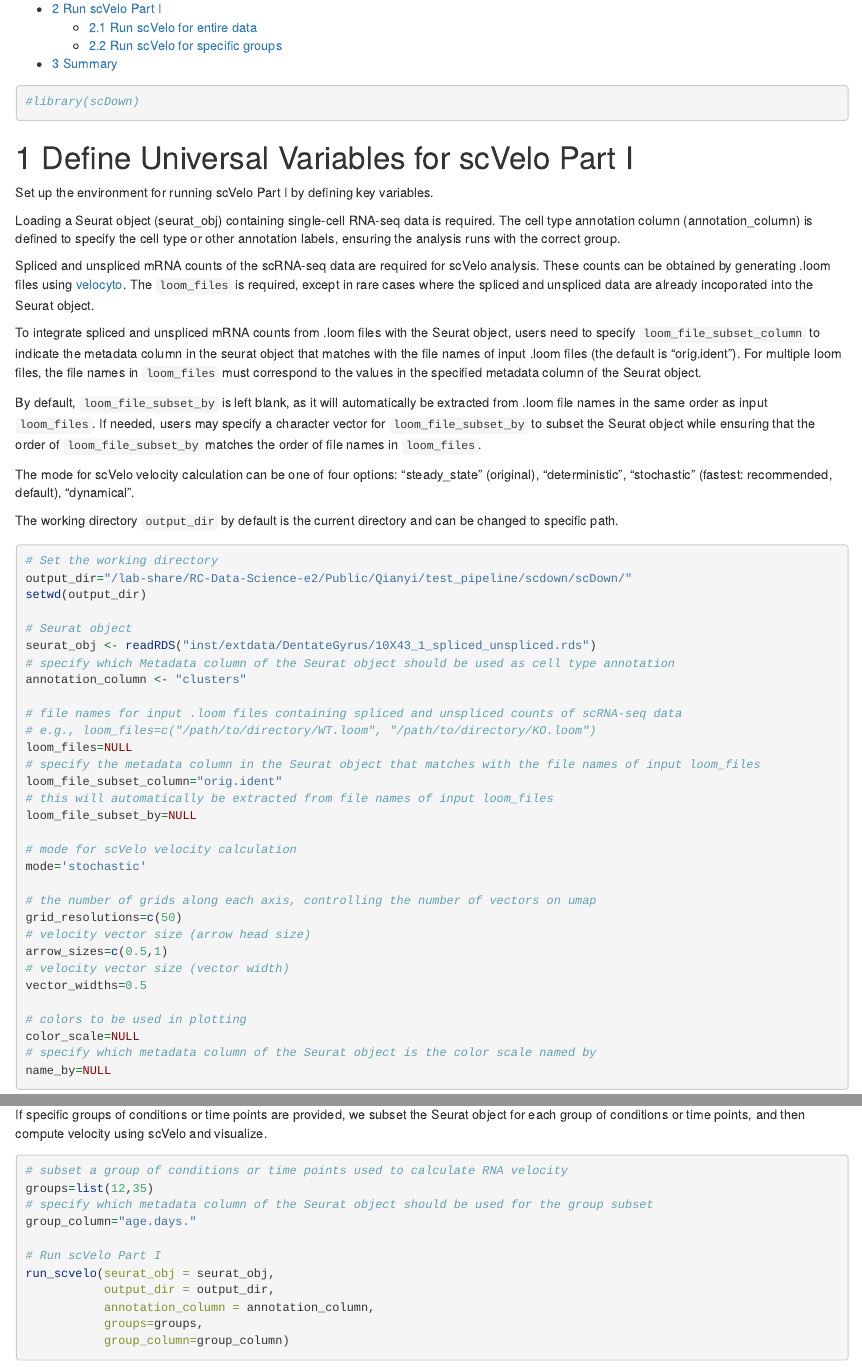
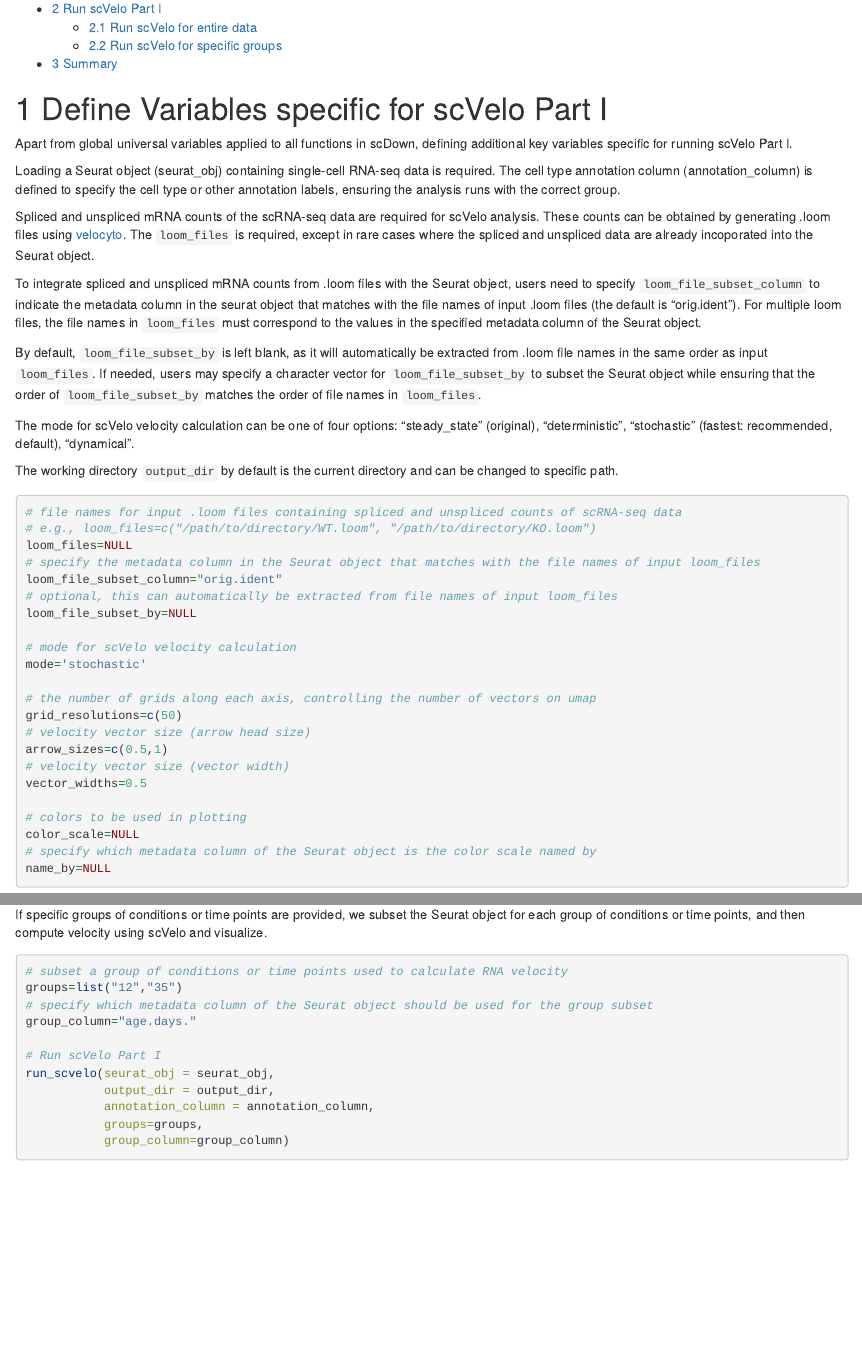
Before and after one commit to BCH-RC/scDown, an R Markdown document (vignettes/run_scvelo.Rmd): the page in a window 1100 px wide, from 210 px down, and a second part further down, joined at a grey line. The pictures show the output file vignettes/run_scvelo.html that the author committed with the source, opened offline.

Commit message:
Remove universal variables from run_scvelo Vignettes

````diff
--- a/vignettes/run_scvelo.Rmd
+++ b/vignettes/run_scvelo.Rmd
@@ -32,11 +32,10 @@ knitr::opts_chunk$set(
 ```
 
 ```{r setup}
-#library(scDown)
 ```
 
-# Define Universal Variables for scVelo Part I
-Set up the environment for running scVelo Part I by defining key variables.
+# Define Variables specific for scVelo Part I
+Apart from global universal variables applied to all functions in scDown, defining additional variables specific for running scVelo Part I.
 
 Loading a Seurat object (seurat_obj) containing single-cell RNA-seq data is required. The cell type annotation column (annotation_column) is defined to specify the cell type or other annotation labels, ensuring the analysis runs with the correct group.
 
@@ -52,21 +51,12 @@ The working directory `output_dir` by default is the current directory and can b
 
 
 ```{r, message = FALSE}
-# Set the working directory
-output_dir="/lab-share/RC-Data-Science-e2/Public/Qianyi/test_pipeline/scdown/scDown/"
-setwd(output_dir)
-
-# Seurat object
-seurat_obj <- readRDS("inst/extdata/DentateGyrus/10X43_1_spliced_unspliced.rds")
-# specify which Metadata column of the Seurat object should be used as cell type annotation
-annotation_column <- "clusters"
-
 # file names for input .loom files containing spliced and unspliced counts of scRNA-seq data
 # e.g., loom_files=c("/path/to/directory/WT.loom", "/path/to/directory/KO.loom")
 loom_files=NULL
 # specify the metadata column in the Seurat object that matches with the file names of input loom_files
 loom_file_subset_column="orig.ident"
-# this will automatically be extracted from file names of input loom_files
+# optional, this can automatically be extracted from file names of input loom_files
 loom_file_subset_by=NULL
 
 # mode for scVelo velocity calculation
@@ -131,7 +121,7 @@ If specific groups of conditions or time points are provided, we subset the Seur
 
 ```{r}
 # subset a group of conditions or time points used to calculate RNA velocity
-groups=list(12,35)
+groups=list("12","35")
 # specify which metadata column of the Seurat object should be used for the group subset
 group_column="age.days."
 
````
Also changed, not shown: vignettes/run_scvelo_full.Rmd (+2 -8 lines), vignettes/run_scvelo.html.
